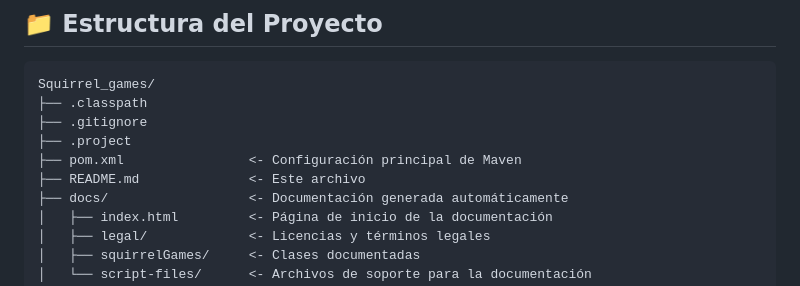
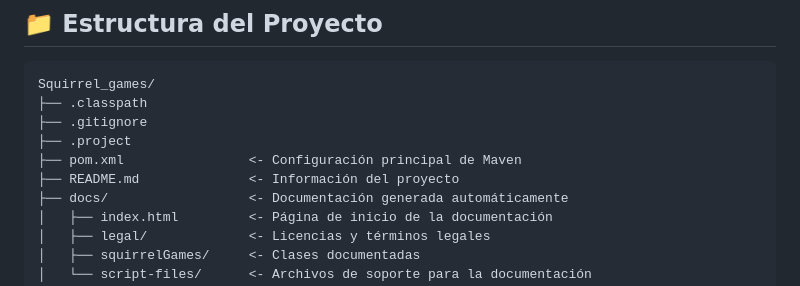
Before and after one commit to Hugo1202/Squirrel_games, a Markdown page: README.md, the part around the change. GitHub-like rendering.

```diff
--- a/README.md
+++ b/README.md
@@ -14,7 +14,7 @@ Squirrel_games/
 ├── .gitignore
 ├── .project
 ├── pom.xml                <- Configuración principal de Maven
-├── README.md              <- Este archivo
+├── README.md              <- Información del proyecto
 ├── docs/                  <- Documentación generada automáticamente
 │   ├── index.html         <- Página de inicio de la documentación
 │   ├── legal/             <- Licencias y términos legales
```
